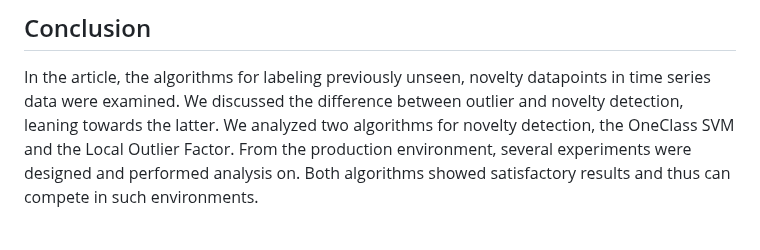
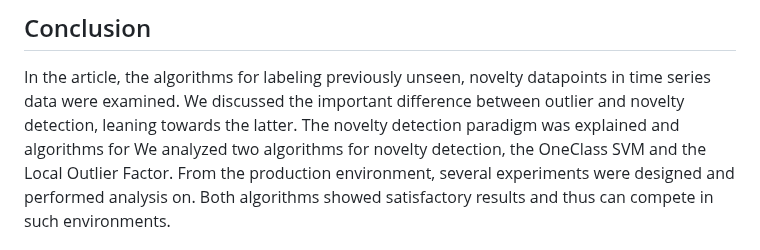
Before and after one commit to chazzka/clanekcathedral, a Markdown page: clanek.md, the part around one of its changes. Drawn GitHub-style.

Commit message:
clanek.md updated from https://stackeditpro.io/

```diff
--- a/clanek.md
+++ b/clanek.md
@@ -472,7 +472,8 @@ Both algorithms are available in the Scikit's python environment and are open-so
 
 ## Conclusion
 In the article, the algorithms for labeling previously unseen, novelty datapoints in time series data were examined.
-We discussed the difference between outlier and novelty detection, leaning towards the latter.
+We discussed the important difference between outlier and novelty detection, leaning towards the latter.
+The novelty detection paradigm was explained and algorithms for
 We analyzed two algorithms for novelty detection, the OneClass SVM and the Local Outlier Factor.
 From the production environment, several experiments were designed and performed analysis on.
 Both algorithms showed satisfactory results and thus can compete in such environments.
```
Also changed, not shown: other parts of clanek.md (+7 -7 lines).
